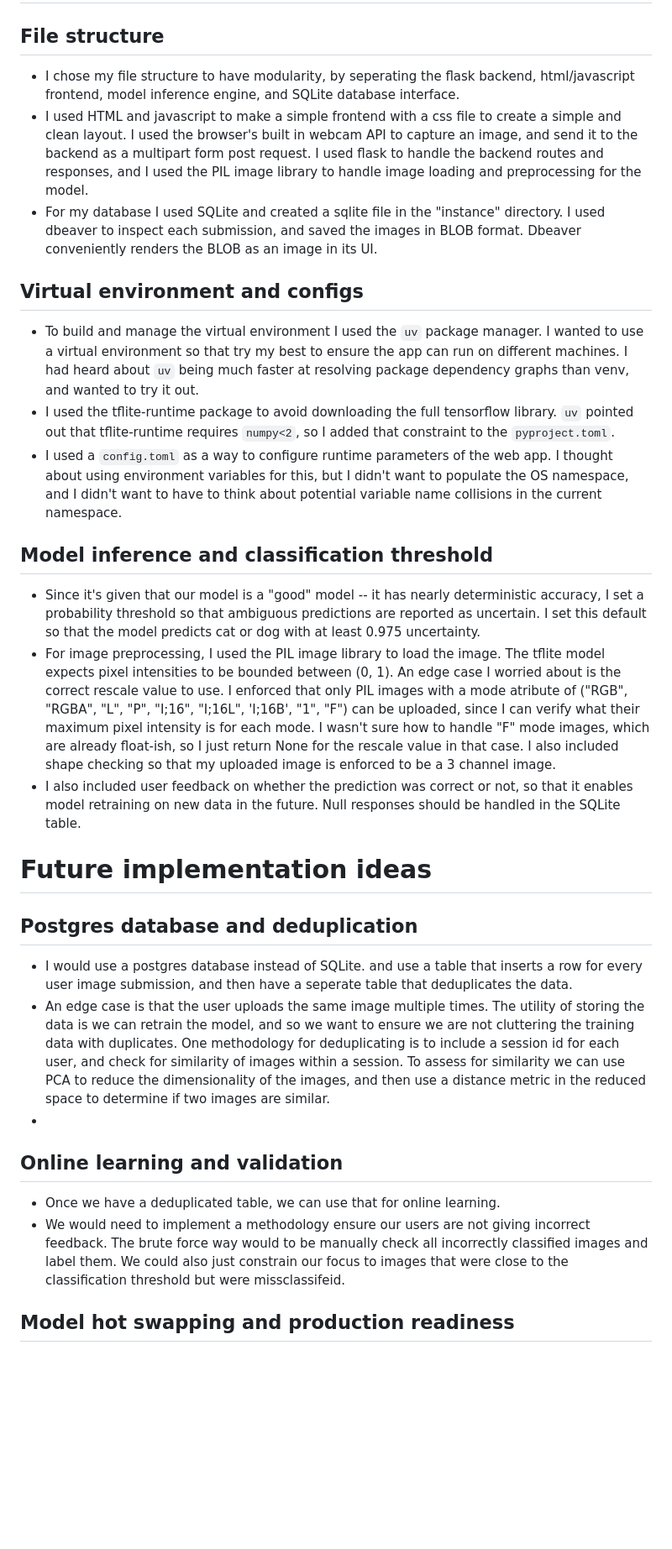
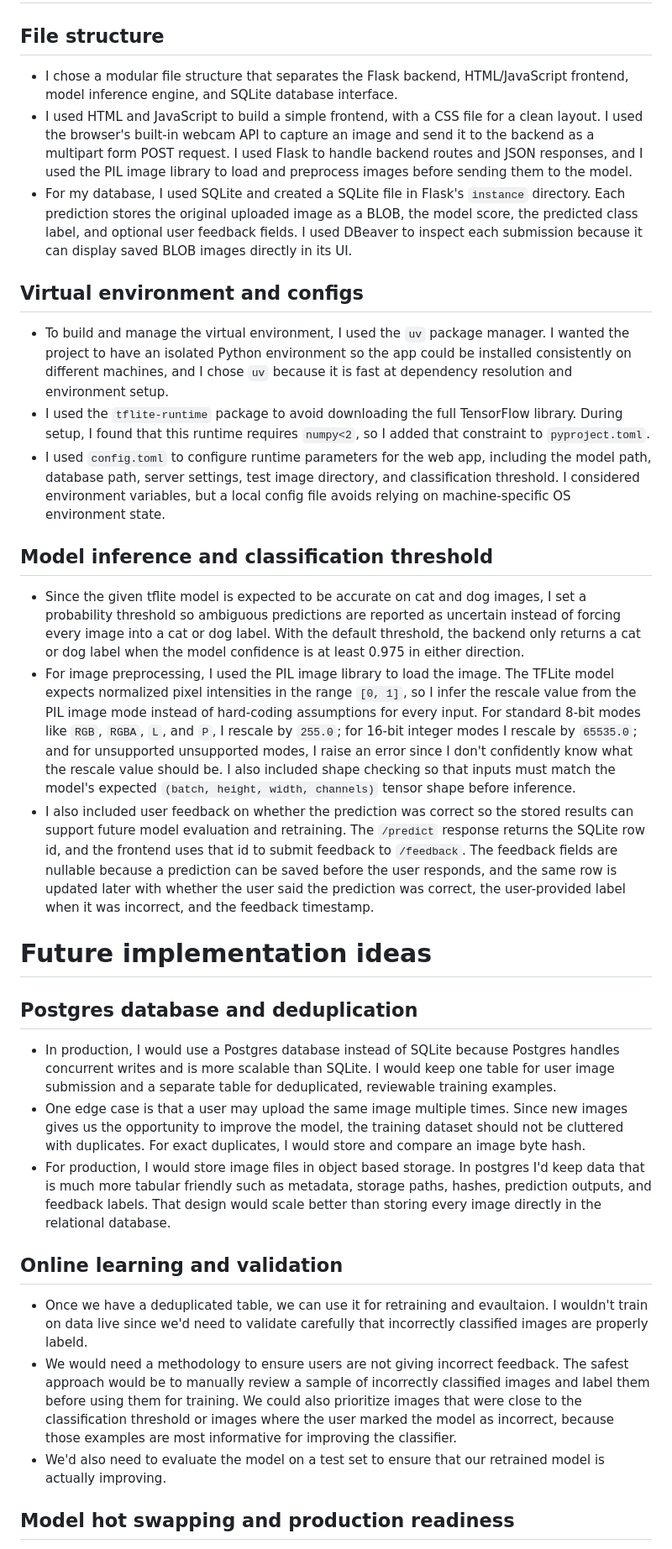
Before and after one commit to FlyingCurryMonster/dyneti_webapp, a Markdown page: docs/design-considerations.md, the part around one of its changes. Shown at 84% size. Drawn GitHub-style; blank space fills up the shorter version.

Commit message:
final draft of design considerations

```diff
--- a/docs/design-considerations.md
+++ b/docs/design-considerations.md
@@ -1,27 +1,29 @@
 # Implementation methodology
 ## File structure
-- I chose my file structure to have modularity, by seperating the flask backend, html/javascript frontend, model inference engine, and SQLite database interface.
-- I used HTML and javascript to make a simple frontend with a css file to create a simple and clean layout.  I used the browser's built in webcam API to capture an image, and send it to the backend as a multipart form post request.  I used flask to handle the backend routes and responses, and I used the PIL image library to handle image loading and preprocessing for the model.
-- For my database I used SQLite and created a sqlite file in the "instance" directory.  I used dbeaver to inspect each submission, and saved the images in BLOB format.  Dbeaver conveniently renders the BLOB as an image in its UI.
+- I chose a modular file structure that separates the Flask backend, HTML/JavaScript frontend, model inference engine, and SQLite database interface.
+- I used HTML and JavaScript to build a simple frontend, with a CSS file for a clean layout. I used the browser's built-in webcam API to capture an image and send it to the backend as a multipart form POST request. I used Flask to handle backend routes and JSON responses, and I used the PIL image library to load and preprocess images before sending them to the model.
+- For my database, I used SQLite and created a SQLite file in Flask's `instance` directory. Each prediction stores the original uploaded image as a BLOB, the model score, the predicted class label, and optional user feedback fields. I used DBeaver to inspect each submission because it can display saved BLOB images directly in its UI.
 
 ## Virtual environment and configs
-- To build and manage the virtual environment I used the `uv` package manager.  I wanted to use a virtual environment so that try my best to ensure the app can run on different machines.  I had heard about `uv` being much faster at resolving package dependency graphs than venv, and wanted to try it out.
-- I used the tflite-runtime package to avoid downloading the full tensorflow library.  `uv` pointed out that tflite-runtime requires `numpy<2`, so I added  that constraint to the `pyproject.toml`.
-- I used a `config.toml` as a way to configure runtime parameters of the web app.  I thought about using environment variables for this, but I didn't want to populate the OS namespace, and I didn't want to have to think about potential variable name collisions in the current namespace.
+- To build and manage the virtual environment, I used the `uv` package manager. I wanted the project to have an isolated Python environment so the app could be installed consistently on different machines, and I chose `uv` because it is fast at dependency resolution and environment setup.
+- I used the `tflite-runtime` package to avoid downloading the full TensorFlow library. During setup, I found that this runtime requires `numpy<2`, so I added that constraint to `pyproject.toml`.
+- I used `config.toml` to configure runtime parameters for the web app, including the model path, database path, server settings, test image directory, and classification threshold. I considered environment variables, but a local config file avoids relying on machine-specific OS environment state.
 
 ## Model inference and classification threshold
-- Since it's given that our model is a "good" model -- it has nearly deterministic accuracy, I set a probability threshold so that ambiguous predictions are reported as uncertain.  I set this default so that the model predicts cat or dog with at least 0.975 uncertainty.
-- For image preprocessing, I used the PIL image library to load the image.  The tflite model expects pixel intensities to be bounded between (0, 1).  An edge case I worried about is the correct rescale value to use.  I enforced that only PIL images with a mode atribute of ("RGB", "RGBA", "L", "P", "I;16", "I;16L", 'I;16B', "1", "F") can be uploaded, since I can verify what their maximum pixel intensity is for each mode.  I wasn't sure how to handle "F" mode images, which are already float-ish, so I just return None for the rescale value in that case.  I also included shape checking so that my uploaded image is enforced to be a 3 channel image.
-- I also included user feedback on whether the prediction was correct or not, so that it enables model retraining on new data in the future.  Null responses should be handled in the SQLite table.
+- Since the given tflite model is expected to be accurate on cat and dog images, I set a probability threshold so ambiguous predictions are reported as uncertain instead of forcing every image into a cat or dog label. With the default threshold, the backend only returns a cat or dog label when the model confidence is at least 0.975 in either direction.
+- For image preprocessing, I used the PIL image library to load the image. The TFLite model expects normalized pixel intensities in the range `[0, 1]`, so I infer the rescale value from the PIL image mode instead of hard-coding assumptions for every input. For standard 8-bit modes like `RGB`, `RGBA`, `L`, and `P`, I rescale by `255.0`; for 16-bit integer modes I rescale by `65535.0`; and for unsupported unsupported modes, I raise an error since I don't confidently know what the rescale value should be. I also included shape checking so that inputs must match the model's expected `(batch, height, width, channels)` tensor shape before inference.
+- I also included user feedback on whether the prediction was correct so the stored results can support future model evaluation and retraining. The `/predict` response returns the SQLite row id, and the frontend uses that id to submit feedback to `/feedback`. The feedback fields are nullable because a prediction can be saved before the user responds, and the same row is updated later with whether the user said the prediction was correct, the user-provided label when it was incorrect, and the feedback timestamp.
 
 # Future implementation ideas
 ## Postgres database and deduplication
-- I would use a postgres database instead of SQLite. and use a table that inserts a row for every user image submission, and then have a seperate table that deduplicates the data.
-- An edge case is that the user uploads the same image multiple times.  The utility of storing the data is we can retrain the model, and so we want to ensure we are not cluttering the training data with duplicates.  One methodology for deduplicating is to include a session id for each user, and check for similarity of images within a session.  To assess for similarity we can use PCA to reduce the dimensionality of the images, and then use a distance metric in the reduced space to determine if two images are similar.
--
+- In production, I would use a Postgres database instead of SQLite because Postgres handles concurrent writes and is more scalable than SQLite. I would keep one table for user image submission and a separate table for deduplicated, reviewable training examples.
+- One edge case is that a user may upload the same image multiple times. Since new images gives us the opportunity to improve the model, the training dataset should not be cluttered with duplicates. For exact duplicates, I would store and compare an image byte hash.
+- For production, I would store image files in object based storage.  In postgres I'd keep data that is much more tabular friendly such as metadata, storage paths, hashes, prediction outputs, and feedback labels. That design would scale better than storing every image directly in the relational database.
+
 ## Online learning and validation
-- Once we have a deduplicated table, we can use that for online learning.
-- We would need to implement a methodology ensure our users are not giving incorrect feedback.  The brute force way would to be manually check all incorrectly classified images and label them.  We could also just constrain our focus to images that were close to the classification threshold but were missclassifeid.
+- Once we have a deduplicated table, we can use it for retraining and evaultaion.  I wouldn't train on data live since we'd need to validate carefully that incorrectly classified images are properly labeld.
+- We would need a methodology to ensure users are not giving incorrect feedback. The safest approach would be to manually review a sample of incorrectly classified images and label them before using them for training. We could also prioritize images that were close to the classification threshold or images where the user marked the model as incorrect, because those examples are most informative for improving the classifier.
+- We'd also need to evaluate the model on a test set to ensure that our retrained model is actually improving.
 
 
 ## Model hot swapping and production readiness
```
Also changed, not shown: other parts of docs/design-considerations.md (+4 -1 lines).
